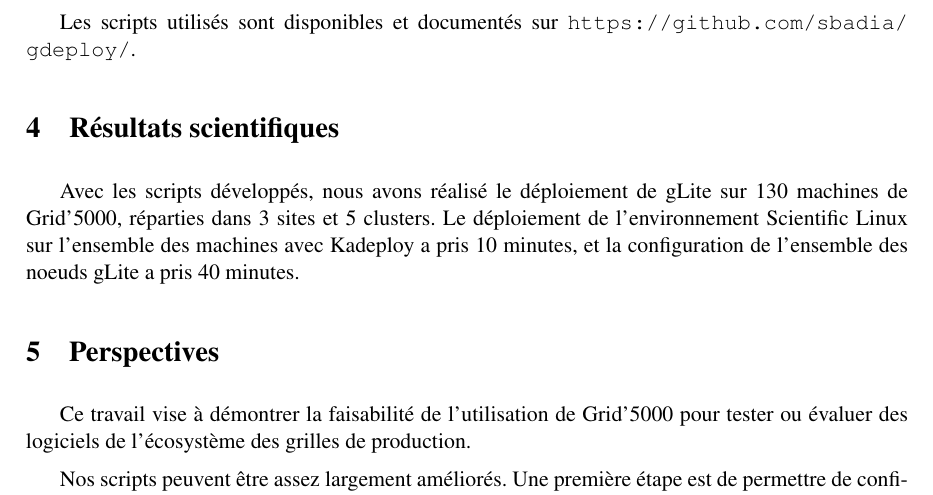
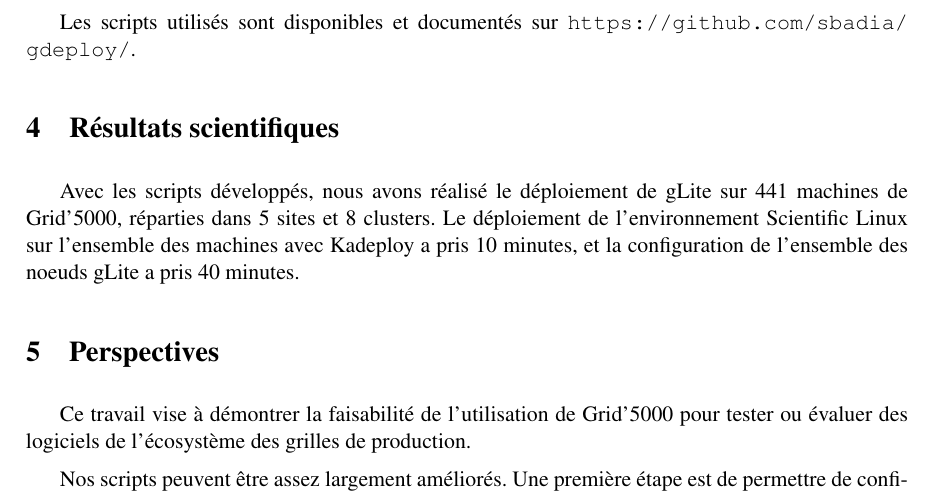
Before and after one commit to sbadia/gdeploy, a LaTeX document (francegrilles/glite5k.tex): part of page 3 of 4, cut so that both start at the same text. Compiled offline with pdfLaTeX.

Commit message:
[paper] New results for global deployment

```diff
--- a/francegrilles/glite5k.tex
+++ b/francegrilles/glite5k.tex
@@ -144,8 +144,8 @@ Les scripts utilisés sont disponibles et documentés sur \url{https://github.co
 \section{Résultats scientifiques}
 %\todo{Résultats scientifiques : Environ une demi-page à trois quarts de page}
 
-Avec les scripts développés, nous avons réalisé le déploiement de gLite sur 130
-machines de Grid'5000, réparties dans 3 sites et 5 clusters. Le déploiement
+Avec les scripts développés, nous avons réalisé le déploiement de gLite sur 441
+machines de Grid'5000, réparties dans 5 sites et 8 clusters. Le déploiement
 de l'environnement Scientific Linux sur l'ensemble des machines avec Kadeploy a
 pris 10 minutes, et la configuration de l'ensemble des noeuds gLite a pris 40
 minutes.
```
